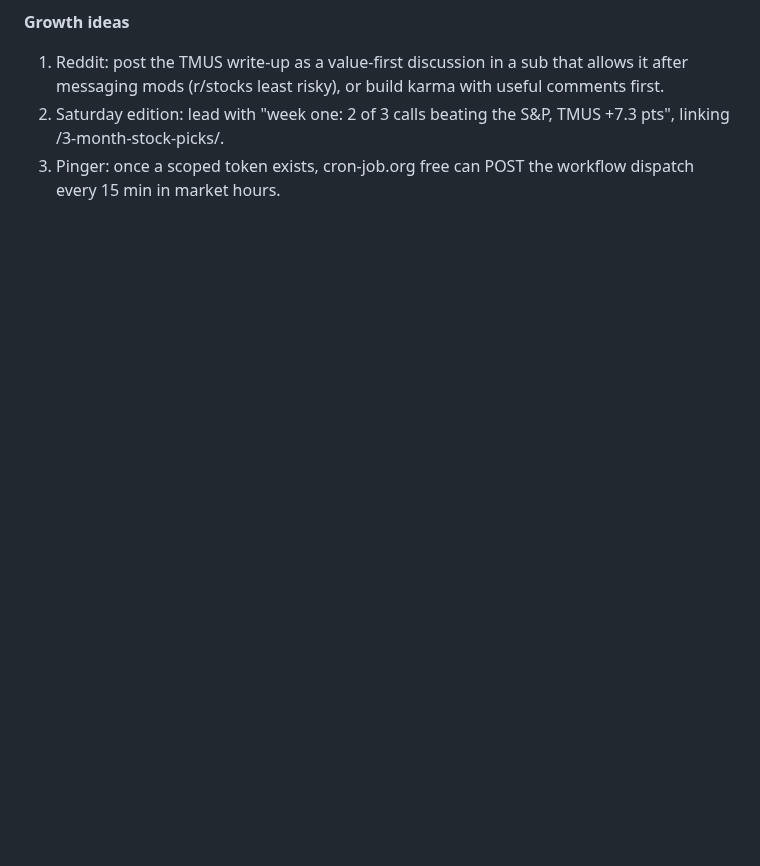
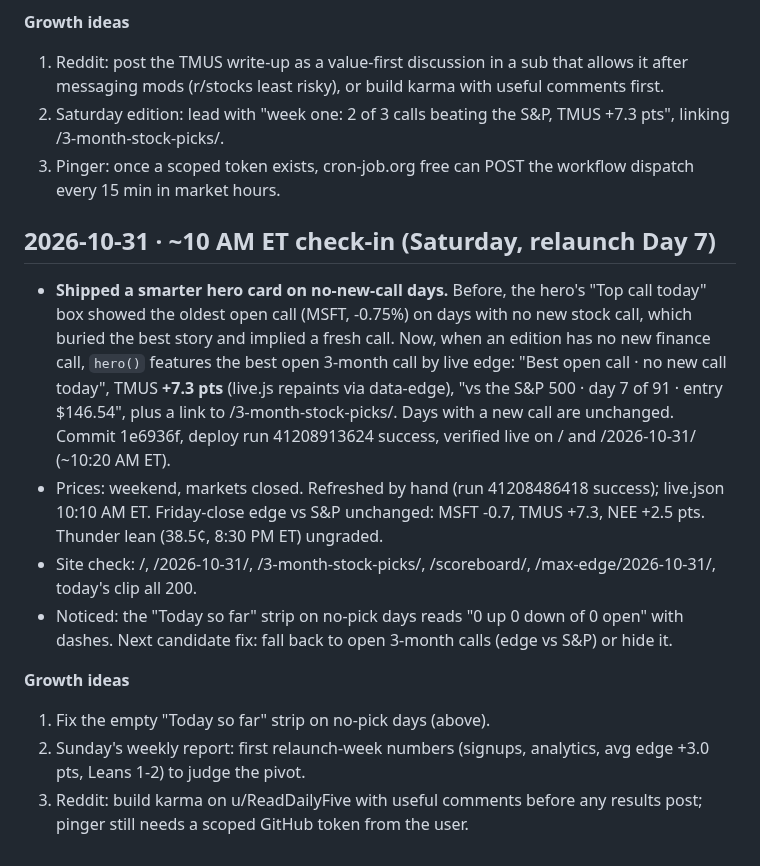
Before and after one commit to gregpunch/daily-five, a Markdown page: ceo-log.md, the part around the change. Rendered like a GitHub page; blank space fills up the shorter version.

Commit message:
ceo-log: 10-31 10 AM check-in [skip ci]

```diff
--- a/ceo-log.md
+++ b/ceo-log.md
@@ -823,3 +823,14 @@
 1. Reddit: post the TMUS write-up as a value-first discussion in a sub that allows it after messaging mods (r/stocks least risky), or build karma with useful comments first.
 2. Saturday edition: lead with "week one: 2 of 3 calls beating the S&P, TMUS +7.3 pts", linking /3-month-stock-picks/.
 3. Pinger: once a scoped token exists, cron-job.org free can POST the workflow dispatch every 15 min in market hours.
+
+## 2026-10-31 · ~10 AM ET check-in (Saturday, relaunch Day 7)
+- **Shipped a smarter hero card on no-new-call days.** Before, the hero's "Top call today" box showed the oldest open call (MSFT, -0.75%) on days with no new stock call, which buried the best story and implied a fresh call. Now, when an edition has no new finance call, `hero()` features the best open 3-month call by live edge: "Best open call · no new call today", TMUS **+7.3 pts** (live.js repaints via data-edge), "vs the S&P 500 · day 7 of 91 · entry $146.54", plus a link to /3-month-stock-picks/. Days with a new call are unchanged. Commit 1e6936f, deploy run 41208913624 success, verified live on / and /2026-10-31/ (~10:20 AM ET).
+- Prices: weekend, markets closed. Refreshed by hand (run 41208486418 success); live.json 10:10 AM ET. Friday-close edge vs S&P unchanged: MSFT -0.7, TMUS +7.3, NEE +2.5 pts. Thunder lean (38.5¢, 8:30 PM ET) ungraded.
+- Site check: /, /2026-10-31/, /3-month-stock-picks/, /scoreboard/, /max-edge/2026-10-31/, today's clip all 200.
+- Noticed: the "Today so far" strip on no-pick days reads "0 up 0 down of 0 open" with dashes. Next candidate fix: fall back to open 3-month calls (edge vs S&P) or hide it.
+
+**Growth ideas**
+1. Fix the empty "Today so far" strip on no-pick days (above).
+2. Sunday's weekly report: first relaunch-week numbers (signups, analytics, avg edge +3.0 pts, Leans 1-2) to judge the pivot.
+3. Reddit: build karma on u/ReadDailyFive with useful comments before any results post; pinger still needs a scoped GitHub token from the user.
```
